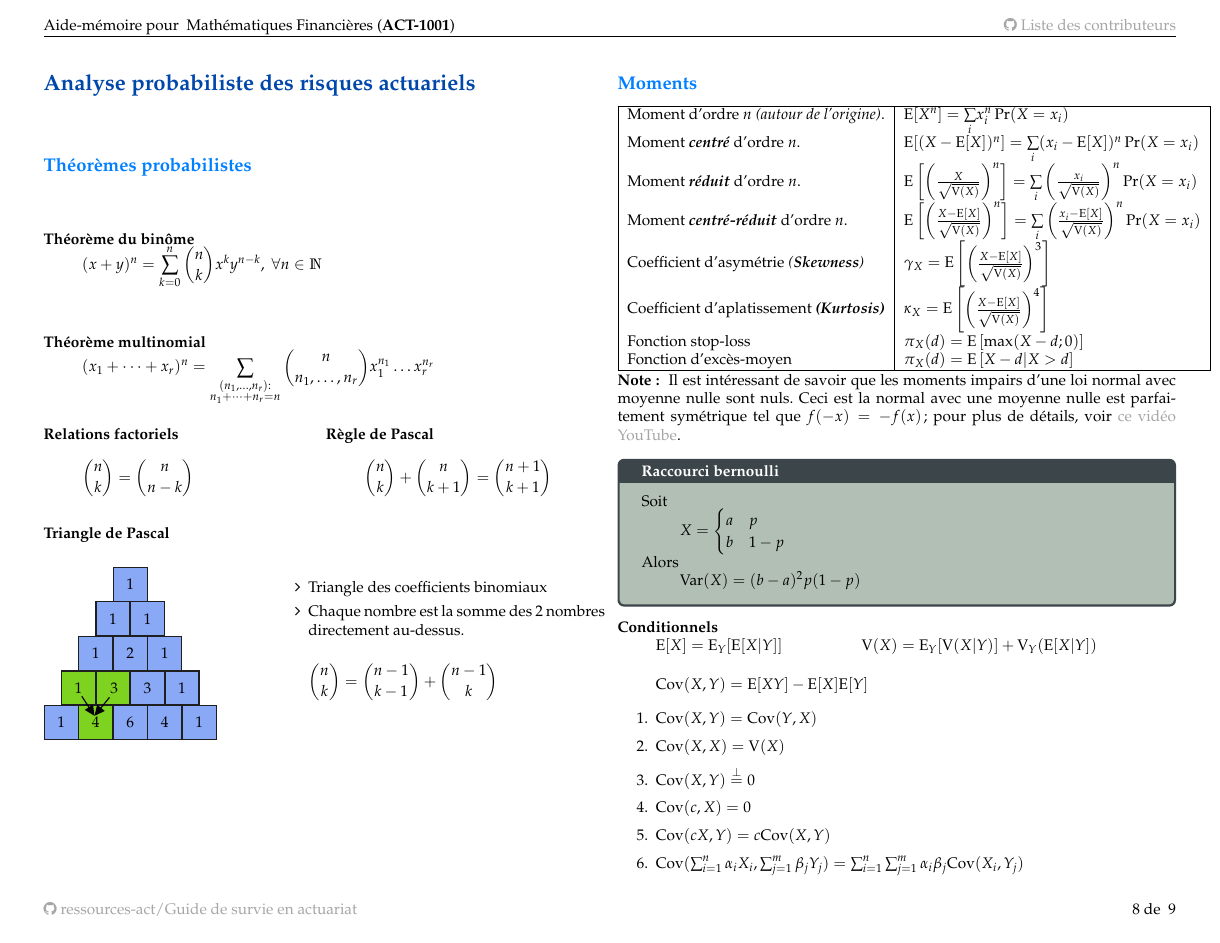
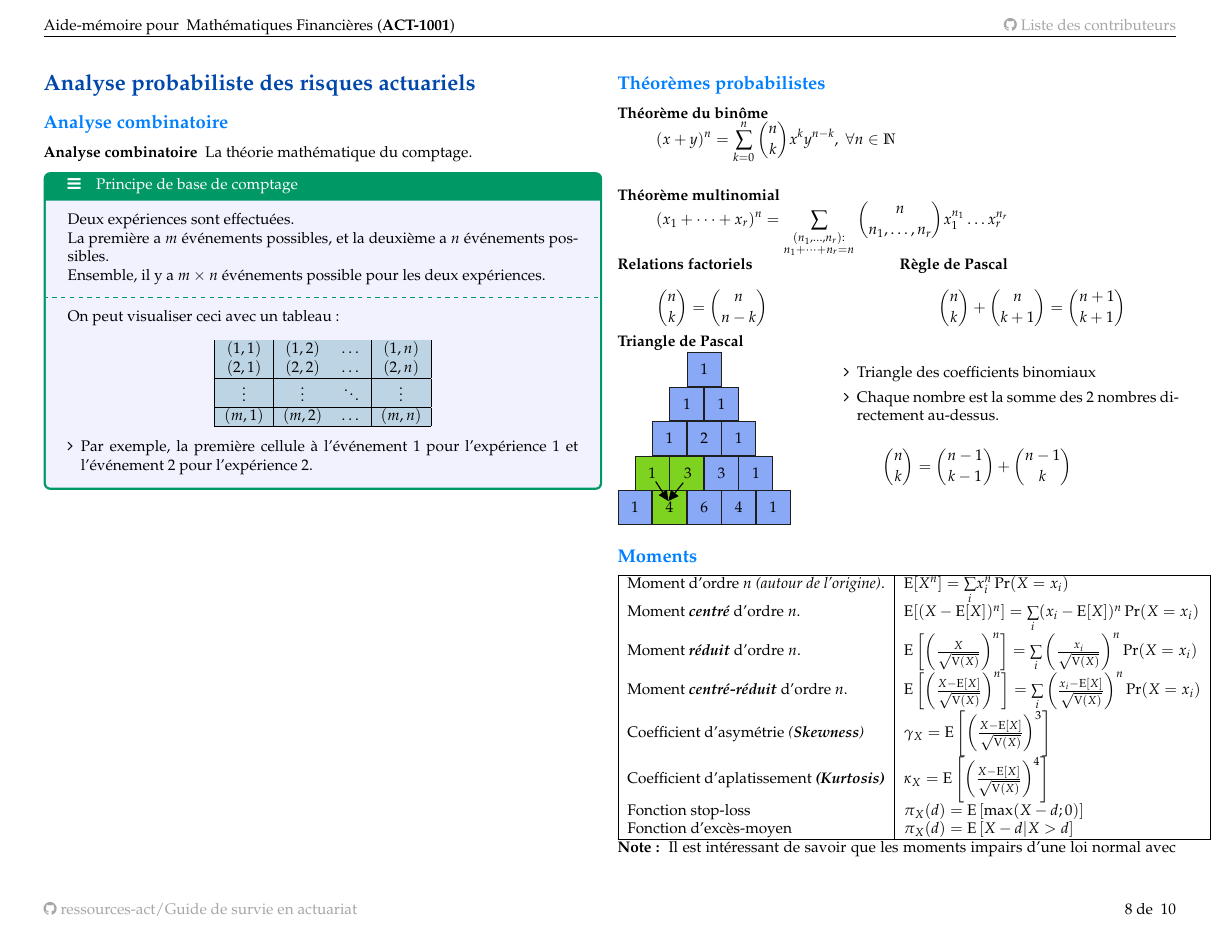
Before and after one commit to ressources-act/Guide_de_survie_en_actuariat, a LaTeX document (02_Cheatsheets/cheatsht-ACT1XXX.tex): page 8 of 9 before the commit and page 8 of 10 after it. Compiled offline with pdfLaTeX.

Commit message:
ACT-1XXX
## Ajouts
ACT-1XXX
+ Ajout sections pour le TOC
+ Ajout sources
+ Ajout début d'une sectiono sur l'analyse combinatoire

```diff
--- a/02_Cheatsheets/cheatsht-ACT1XXX.tex
+++ b/02_Cheatsheets/cheatsht-ACT1XXX.tex
@@ -26,6 +26,7 @@
 % Save more space than default
 %
 \setlength{\abovedisplayskip}{-15pt}
+\setlist{leftmargin=*}
 %
 %	Extra math symbols
 %
@@ -42,6 +43,7 @@
 \def\SubSectionColor{azure(colorwheel)}
 \def\SubSubSection{azure(colorwheel)}
 %% -----------------------------
+\setcounter{secnumdepth}{0}
 
 %% -----------------------------
 %% Color definitions
@@ -645,8 +647,36 @@ Pour bien saisir la distinction entre les deux:
 
 \newpage
 
-\section*{Analyse probabiliste des risques actuariels}
+\section{Analyse probabiliste des risques actuariels}
+\subsection{Analyse combinatoire}
+\begin{description}
+	\item[Analyse combinatoire]	La théorie mathématique du comptage.
+\end{description}
 
+\begin{definitionNOHFILLsub}[Principe de base de comptage]
+Deux expériences sont effectuées.	\\
+La première a $m$ événements possibles, et la deuxième a $n$ événements possibles.	\\
+Ensemble, il y a $m \times n$ événements possible pour les deux expériences.
+
+\tcbline
+
+On peut visualiser ceci avec un tableau:
+\begin{center}
+\begin{tabular}{| >{\columncolor{beaublue}}c | >{\columncolor{beaublue}}c  | >{\columncolor{beaublue}}c  | >{\columncolor{beaublue}}c  |}
+\hline
+$(1, 1)$	&	$(1, 2)$	&	$\dots$	&	$(1, n)$	\\\hline
+$(2, 1)$	&	$(2, 2)$	&	$\dots$	&	$(2, n)$	\\\hline
+$\vdots$	&	$\vdots$	&	$\ddots$	&	$\vdots$	\\\hline
+$(m, 1)$	&	$(m, 2)$	&	$\dots$	&	$(m, n)$	\\\hline
+\end{tabular}
+\end{center}
+\begin{itemize}
+	\item	Par exemple, la première cellule à l'événement 1 pour l'expérience 1 et l'événement 2 pour l'expérience 2.
+\end{itemize}
+\end{definitionNOHFILLsub}
+
+
+\columnbreak
 \subsection*{Théorèmes probabilistes}
 
 \textbf{Théorème du binôme}
```
Also changed, not shown: 02_Cheatsheets/contributeurs/contrib-ACT1XXX.tex (+3 -0 lines), 02_Cheatsheets/cheatsht-ACT1XXX.pdf, 02_Cheatsheets/cheatsht-ACT1XXX.tex (6 more changed lines).
